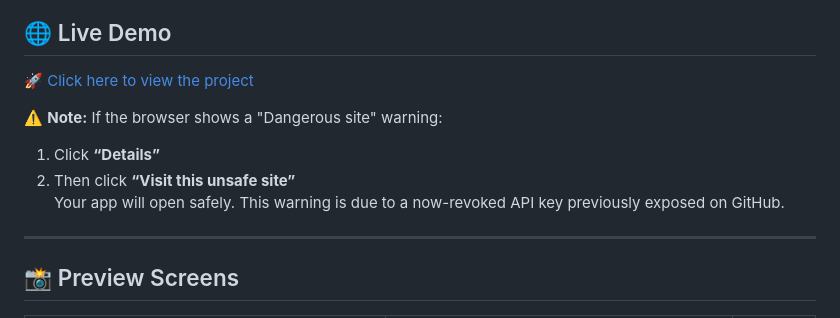
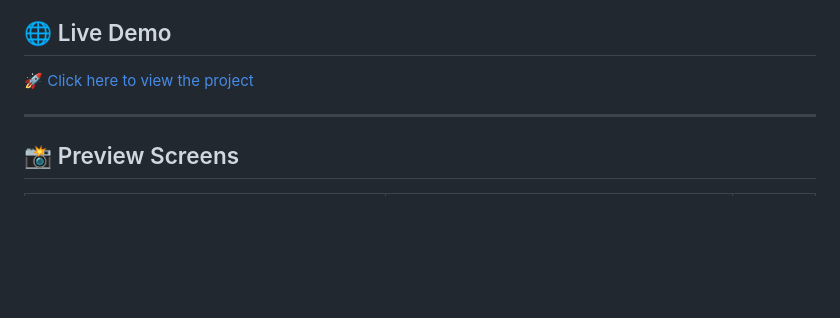
Before and after one commit to yaswanthaddula/MovieMania, a Markdown page: README.md, the part around the change. Rendered like a GitHub page; blank space fills up the shorter version.

```diff
--- a/README.md
+++ b/README.md
@@ -19,10 +19,7 @@
 
 🚀 [Click here to view the project](https://movie-ticket-f4cc1.web.app)
 
-⚠️ **Note:** If the browser shows a "Dangerous site" warning:
-1. Click **“Details”**
-2. Then click **“Visit this unsafe site”**
-Your app will open safely. This warning is due to a now-revoked API key previously exposed on GitHub.
+
 
 ---
 
```
